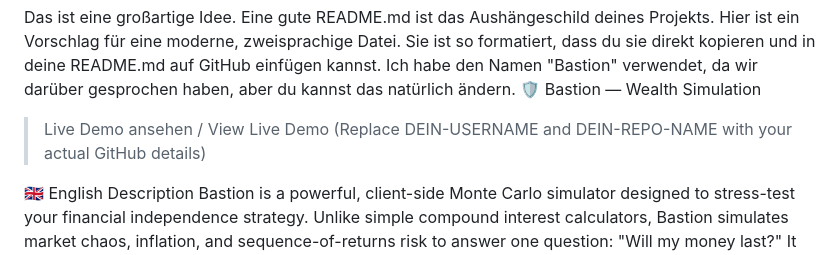
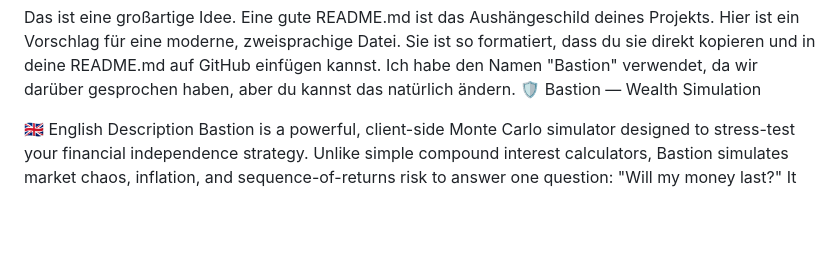
Before and after one commit to AndreasReinert/Capital-Pilot, a Markdown page: README.md, the part around the change. GitHub-like rendering; blank space fills up the shorter version.

```diff
--- a/README.md
+++ b/README.md
@@ -2,9 +2,7 @@ Das ist eine großartige Idee. Eine gute README.md ist das Aushängeschild deine
 Hier ist ein Vorschlag für eine moderne, zweisprachige Datei. Sie ist so formatiert, dass du sie direkt kopieren und in deine README.md auf GitHub einfügen kannst.
 Ich habe den Namen "Bastion" verwendet, da wir darüber gesprochen haben, aber du kannst das natürlich ändern.
 🛡️ Bastion — Wealth Simulation
-> Live Demo ansehen / View Live Demo
-> (Replace DEIN-USERNAME and DEIN-REPO-NAME with your actual GitHub details)
->
+
 🇬🇧 English Description
 Bastion is a powerful, client-side Monte Carlo simulator designed to stress-test your financial independence strategy. Unlike simple compound interest calculators, Bastion simulates market chaos, inflation, and sequence-of-returns risk to answer one question: "Will my money last?"
 It utilizes a robust Bucket Strategy (ETF Growth + Cash Buffer + War Chest) to visualize how your portfolio handles historical bear market patterns (e.g., Dotcom bubble, 2008 Financial Crisis).
```
